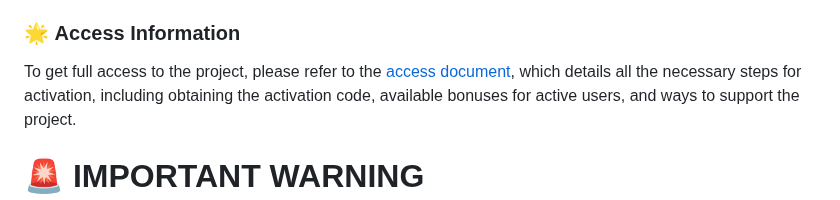
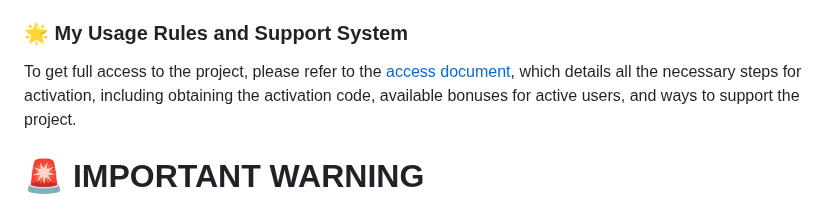
Before and after one commit to DevCicadaQ/CursorVIPFeedback, a Markdown page: README.md, the part around the change. GitHub-like rendering.

Commit message:
docs: update section title in README for clarity
The section title "Access Information" was changed to "My Usage Rules and Support System" to better reflect the content and purpose of the section, making it more descriptive for users

```diff
--- a/README.md
+++ b/README.md
@@ -48,7 +48,7 @@ The tool provides **temporary educational access** to platform features for thos
 - ⚠️ **Do not create** multiple accounts
 - 📚 **For learning** and educational projects only
 
-### 🌟 **Access Information**
+### 🌟 **My Usage Rules and Support System**
 
 To get full access to the project, please refer to the [access document](LIMIT.md), which details all the necessary steps for activation, including obtaining the activation code, available bonuses for active users, and ways to support the project.
 
```
